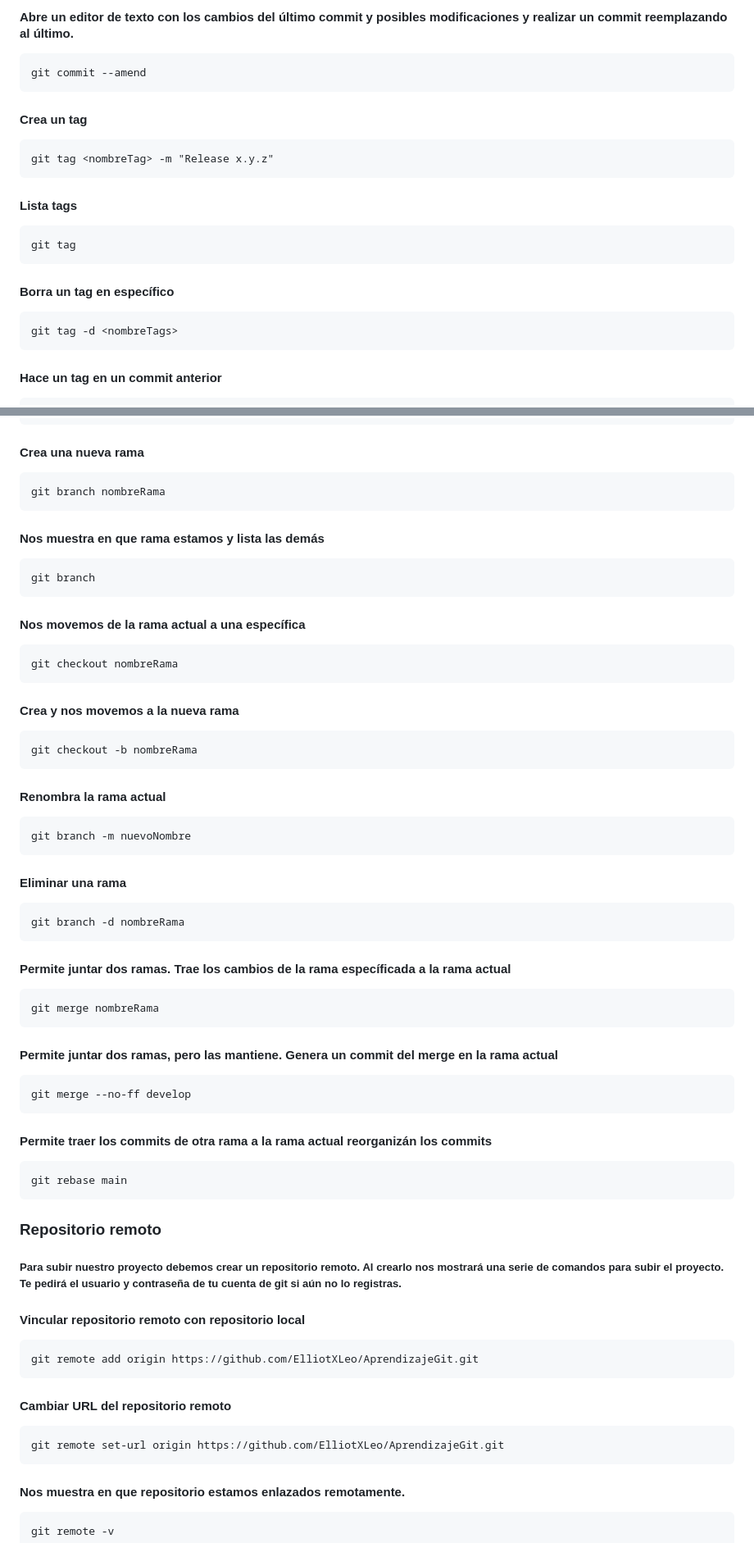
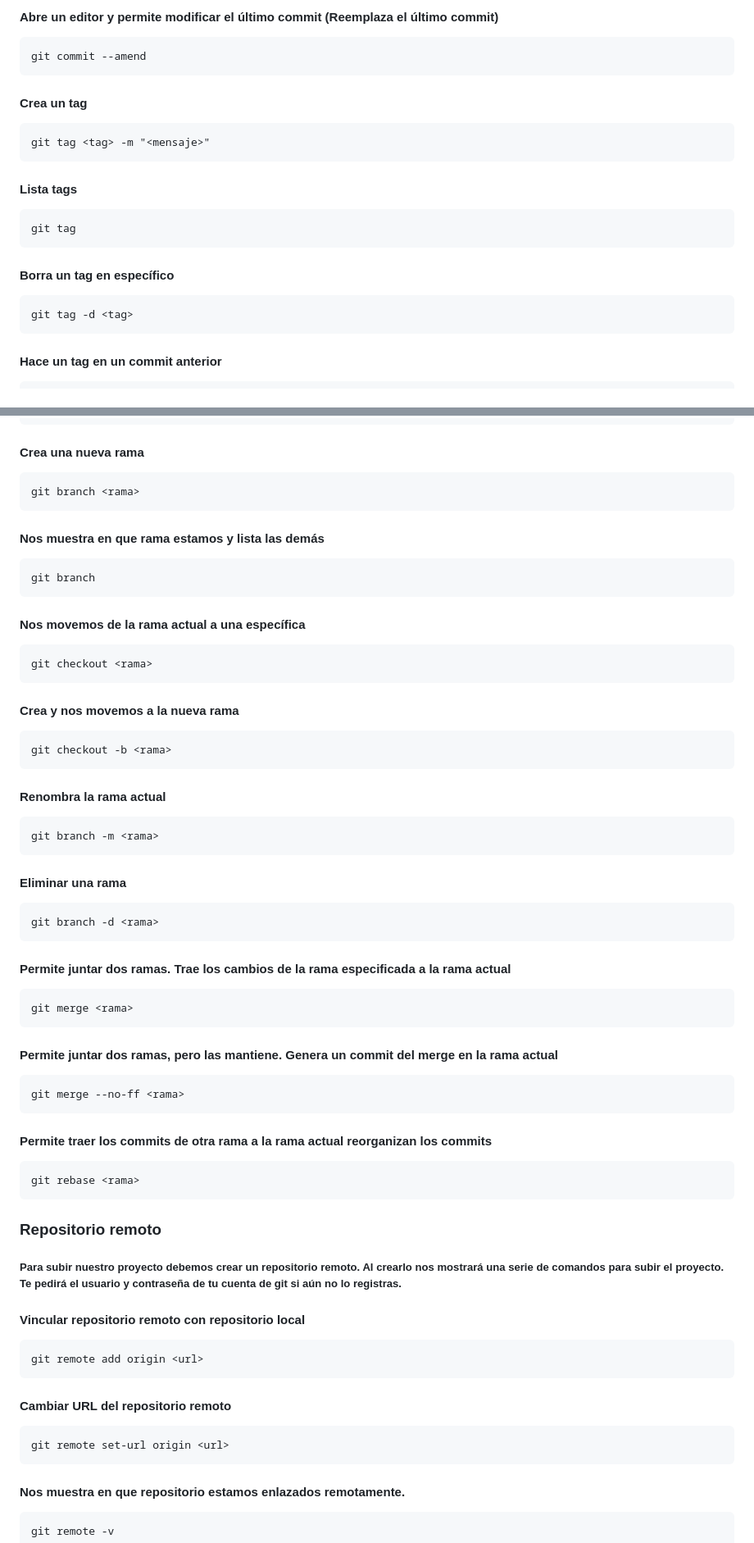
Before and after one commit to elliotgaramendi/learning-git, a Markdown page: README.md, 2 parts joined by grey strips. Shown: that part at 82% size. Rendered like a GitHub page.

````diff
--- a/README.md
+++ b/README.md
@@ -60,13 +61,13 @@ git commit -m "<descripción>"
 ```
 
-#### Abre un editor de texto con los cambios del último commit y posibles modificaciones y realizar un commit reemplazando al último.
+#### Abre un editor y permite modificar el último commit (Reemplaza el último commit)
 ```
 git commit --amend
 ```
 
 #### Crea un tag
 ```
-git tag <nombreTag> -m "Release x.y.z"
+git tag <tag> -m "<mensaje>"
 ```
 
 #### Lista tags
@@ -76,7 +77,7 @@ git tag
 
 #### Borra un tag en específico
 ```
-git tag -d <nombreTags>
+git tag -d <tag>
 ```
 
 #### Hace un tag en un commit anterior
@@ -121,7 +127,7 @@ git diff <código> <código>
 
 #### Crea una nueva rama
 ```
-git branch nombreRama
+git branch <rama>
 ```
 
 #### Nos muestra en que rama estamos y lista las demás
@@ -131,37 +137,37 @@ git branch
 
 ####  Nos movemos de la rama actual a una específica
 ```
-git checkout nombreRama
+git checkout <rama>
 ```
 
 #### Crea y nos movemos a la nueva rama
 ```
-git checkout -b nombreRama
+git checkout -b <rama>
 ```
 
 #### Renombra la rama actual
 ```
-git branch -m nuevoNombre
+git branch -m <rama>
 ```
 
 #### Eliminar una rama
 ```
-git branch -d nombreRama
+git branch -d <rama>
 ```
 
-#### Permite juntar dos ramas. Trae los cambios de la rama específicada a la rama actual
+#### Permite juntar dos ramas. Trae los cambios de la rama especificada a la rama actual
 ```
-git merge nombreRama
+git merge <rama>
 ```
 
 #### Permite juntar dos ramas, pero las mantiene. Genera un commit del merge en la rama actual
 ```
-git merge --no-ff develop
+git merge --no-ff <rama>
 ```
 
-#### Permite traer los commits de otra rama a la rama actual reorganizán los commits
+#### Permite traer los commits de otra rama a la rama actual reorganizan los commits
 ```
-git rebase main
+git rebase <rama>
 ```
 
 ### Repositorio remoto
@@ -169,12 +175,12 @@ git rebase main
 
 #### Vincular repositorio remoto con repositorio local
 ```
-git remote add origin https://github.com/ElliotXLeo/AprendizajeGit.git
+git remote add origin <url>
 ```
 
 #### Cambiar URL del repositorio remoto
 ```
-git remote set-url origin https://github.com/ElliotXLeo/AprendizajeGit.git
+git remote set-url origin <url>
 ```
 
 #### Nos muestra en que repositorio estamos enlazados remotamente.
````
Also changed, not shown: other parts of README.md (+30 -24 lines).
